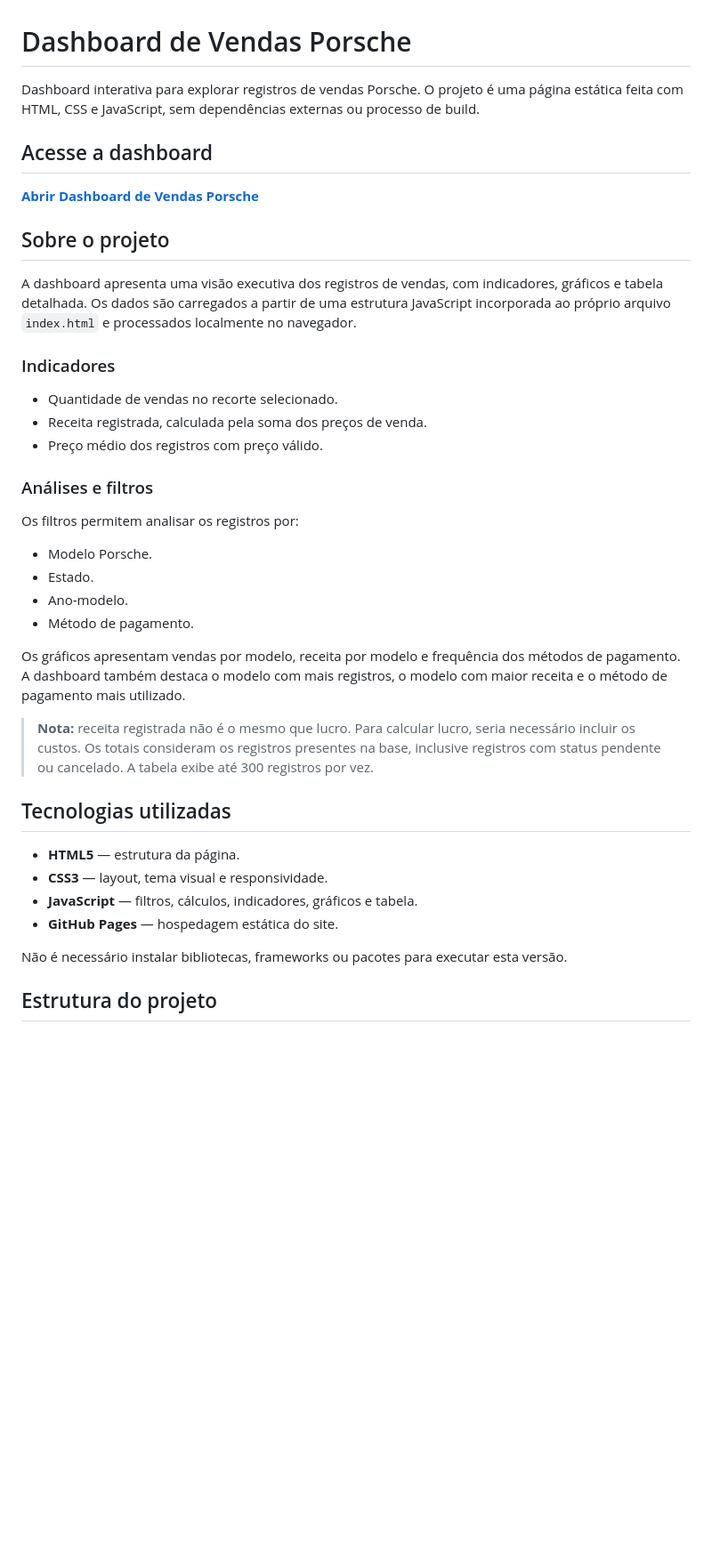
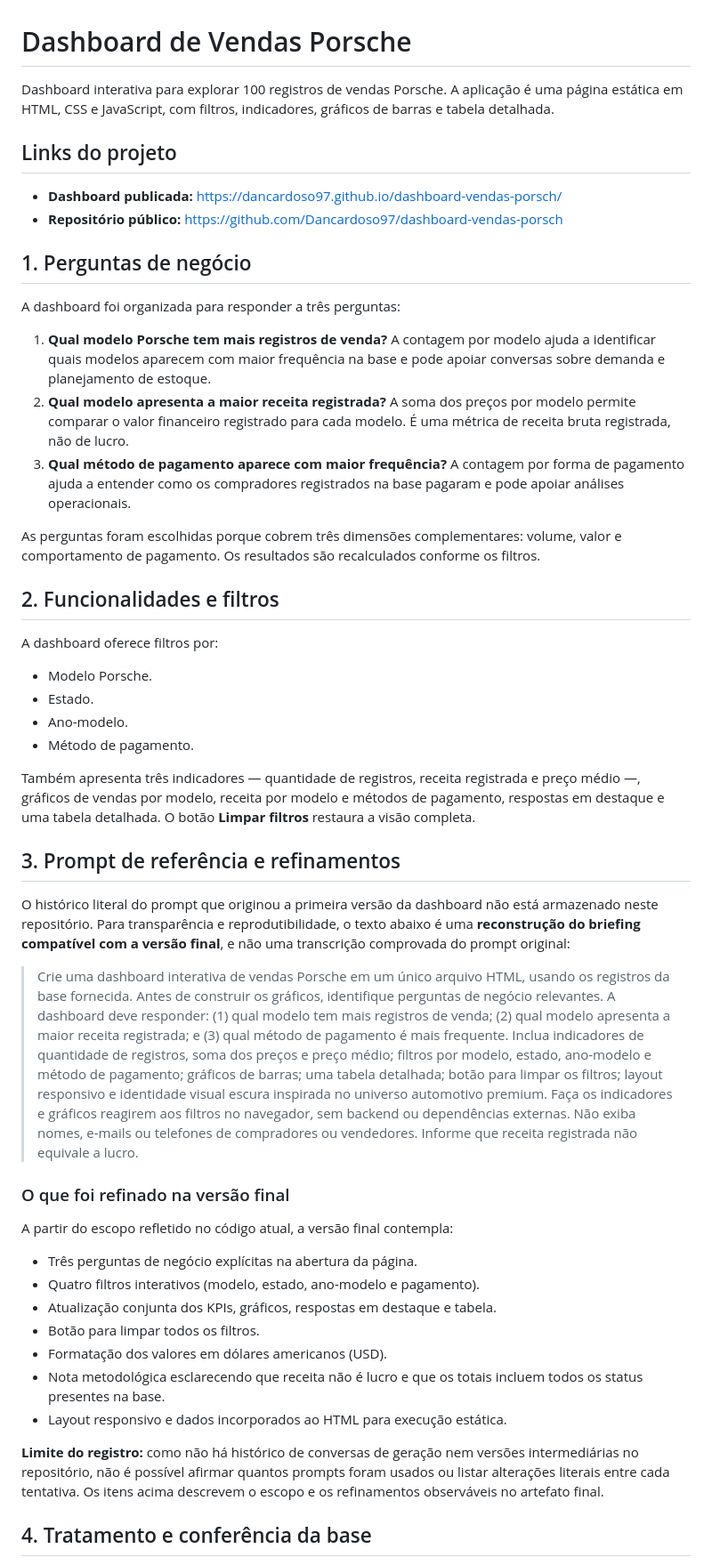
Before and after one commit to Dancardoso97/dashboard-vendas-porsch, a Markdown page: README.md, the part around one of its changes. Shown at 89% size. Drawn GitHub-style; blank space fills up the shorter version.

```diff
--- a/README.md
+++ b/README.md
@@ -1,41 +1,52 @@
 # Dashboard de Vendas Porsche
 
-Dashboard interativa para explorar registros de vendas Porsche. O projeto é uma página estática feita com HTML, CSS e JavaScript, sem dependências externas ou processo de build.
+Dashboard interativa para explorar 100 registros de vendas Porsche. A aplicação é uma página estática em HTML, CSS e JavaScript, com filtros, indicadores, gráficos de barras e tabela detalhada.
 
-## Acesse a dashboard
+## Links do projeto
 
-**[Abrir Dashboard de Vendas Porsche](https://dancardoso97.github.io/dashboard-vendas-porsch/)**
+- **Dashboard publicada:** https://dancardoso97.github.io/dashboard-vendas-porsch/
+- **Repositório público:** https://github.com/Dancardoso97/dashboard-vendas-porsch
 
-## Sobre o projeto
+## 1. Perguntas de negócio
 
-A dashboard apresenta uma visão executiva dos registros de vendas, com indicadores, gráficos e tabela detalhada. Os dados são carregados a partir de uma estrutura JavaScript incorporada ao próprio arquivo `index.html` e processados localmente no navegador.
+A dashboard foi organizada para responder a três perguntas:
 
-### Indicadores
+1. **Qual modelo Porsche tem mais registros de venda?** A contagem por modelo ajuda a identificar quais modelos aparecem com maior frequência na base e pode apoiar conversas sobre demanda e planejamento de estoque.
+2. **Qual modelo apresenta a maior receita registrada?** A soma dos preços por modelo permite comparar o valor financeiro registrado para cada modelo. É uma métrica de receita bruta registrada, não de lucro.
+3. **Qual método de pagamento aparece com maior frequência?** A contagem por forma de pagamento ajuda a entender como os compradores registrados na base pagaram e pode apoiar análises operacionais.
 
-- Quantidade de vendas no recorte selecionado.
-- Receita registrada, calculada pela soma dos preços de venda.
-- Preço médio dos registros com preço válido.
+As perguntas foram escolhidas porque cobrem três dimensões complementares: volume, valor e comportamento de pagamento. Os resultados são recalculados conforme os filtros.
 
-### Análises e filtros
+## 2. Funcionalidades e filtros
 
-Os filtros permitem analisar os registros por:
+A dashboard oferece filtros por:
 
 - Modelo Porsche.
 - Estado.
 - Ano-modelo.
 - Método de pagamento.
 
-Os gráficos apresentam vendas por modelo, receita por modelo e frequência dos métodos de pagamento. A dashboard também destaca o modelo com mais registros, o modelo com maior receita e o método de pagamento mais utilizado.
+Também apresenta três indicadores — quantidade de registros, receita registrada e preço médio —, gráficos de vendas por modelo, receita por modelo e métodos de pagamento, respostas em destaque e uma tabela detalhada. O botão **Limpar filtros** restaura a visão completa.
 
-> **Nota:** receita registrada não é o mesmo que lucro. Para calcular lucro, seria necessário incluir os custos. Os totais consideram os registros presentes na base, inclusive registros com status pendente ou cancelado. A tabela exibe até 300 registros por vez.
+## 3. Prompt de referência e refinamentos
 
-## Tecnologias utilizadas
+O histórico literal do prompt que originou a primeira versão da dashboard não está armazenado neste repositório. Para transparência e reprodutibilidade, o texto abaixo é uma **reconstrução do briefing compatível com a versão final**, e não uma transcrição comprovada do prompt original:
 
-- **HTML5** — estrutura da página.
-- **CSS3** — layout, tema visual e responsividade.
-- **JavaScript** — filtros, cálculos, indicadores, gráficos e tabela.
-- **GitHub Pages** — hospedagem estática do site.
+> Crie uma dashboard interativa de vendas Porsche em um único arquivo HTML, usando os registros da base fornecida. Antes de construir os gráficos, identifique perguntas de negócio relevantes. A dashboard deve responder: (1) qual modelo tem mais registros de venda; (2) qual modelo apresenta a maior receita registrada; e (3) qual método de pagamento é mais frequente. Inclua indicadores de quantidade de registros, soma dos preços e preço médio; filtros por modelo, estado, ano-modelo e método de pagamento; gráficos de barras; uma tabela detalhada; botão para limpar os filtros; layout responsivo e identidade visual escura inspirada no universo automotivo premium. Faça os indicadores e gráficos reagirem aos filtros no navegador, sem backend ou dependências externas. Não exiba nomes, e-mails ou telefones de compradores ou vendedores. Informe que receita registrada não equivale a lucro.
 
-Não é necessário instalar bibliotecas, frameworks ou pacotes para executar esta versão.
+### O que foi refinado na versão final
 
-## Estrutura do projeto
+A partir do escopo refletido no código atual, a versão final contempla:
+
+- Três perguntas de negócio explícitas na abertura da página.
+- Quatro filtros interativos (modelo, estado, ano-modelo e pagamento).
+- Atualização conjunta dos KPIs, gráficos, respostas em destaque e tabela.
+- Botão para limpar todos os filtros.
+- Formatação dos valores em dólares americanos (USD).
+- Nota metodológica esclarecendo que receita não é lucro e que os totais incluem todos os status presentes na base.
+- Layout responsivo e dados incorporados ao HTML para execução estática.
+
+**Limite do registro:** como não há histórico de conversas de geração nem versões intermediárias no repositório, não é possível afirmar quantos prompts foram usados ou listar alterações literais entre cada tentativa. Os itens acima descrevem o escopo e os refinamentos observáveis no artefato final.
+
+## 4. Tratamento e conferência da base
+
```
Also changed, not shown: other parts of README.md (+78 -34 lines).
